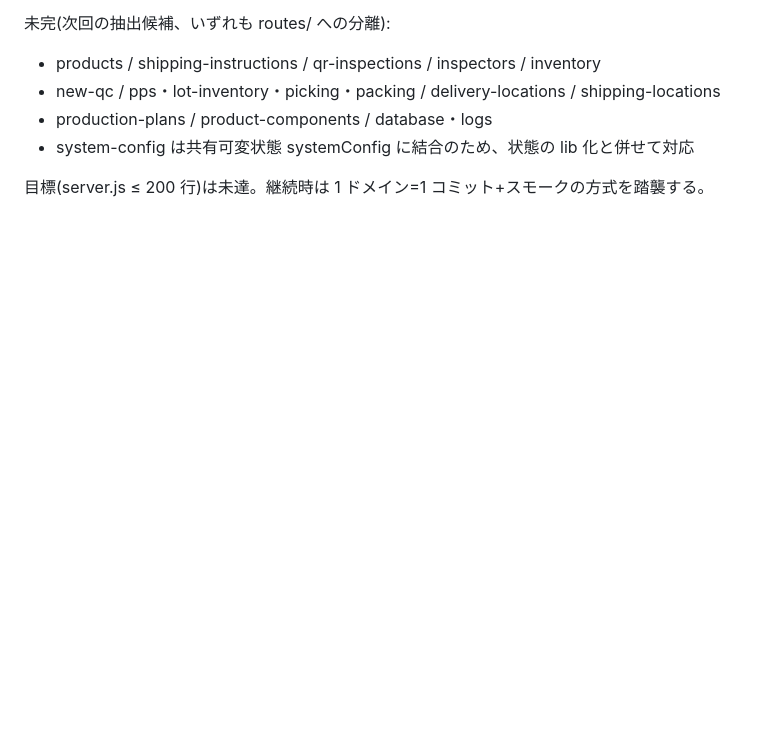
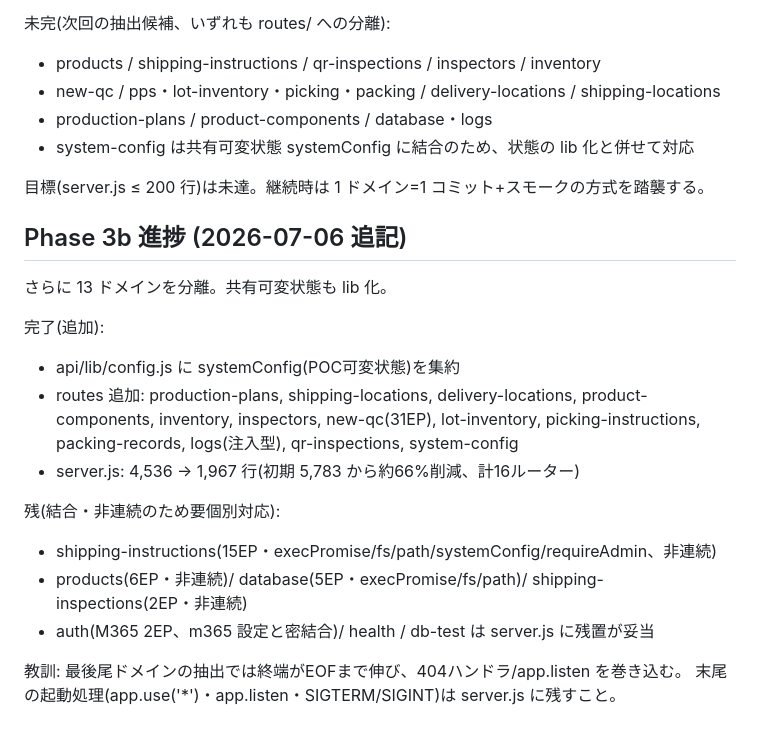
Before and after one commit to ytsutsumi30/grafana-setup-azure, a Markdown page: docs/tech-debt-execution-plan.md, the part around the change. GitHub-like rendering; blank space fills up the shorter version.

Commit message:
docs: record Phase 3b progress (16 routers, server.js -66%)

```diff
--- a/docs/tech-debt-execution-plan.md
+++ b/docs/tech-debt-execution-plan.md
@@ -170,3 +170,22 @@ D5(server.js 分割)は段階実施中。振る舞い不変・各段階スモー
 - system-config は共有可変状態 systemConfig に結合のため、状態の lib 化と併せて対応
 
 目標(server.js ≤ 200 行)は未達。継続時は 1 ドメイン=1 コミット+スモークの方式を踏襲する。
+
+## Phase 3b 進捗 (2026-07-06 追記)
+
+さらに 13 ドメインを分離。共有可変状態も lib 化。
+
+完了(追加):
+- api/lib/config.js に systemConfig(POC可変状態)を集約
+- routes 追加: production-plans, shipping-locations, delivery-locations, product-components,
+  inventory, inspectors, new-qc(31EP), lot-inventory, picking-instructions, packing-records,
+  logs(注入型), qr-inspections, system-config
+- server.js: 4,536 → 1,967 行(初期 5,783 から約66%削減、計16ルーター)
+
+残(結合・非連続のため要個別対応):
+- shipping-instructions(15EP・execPromise/fs/path/systemConfig/requireAdmin、非連続)
+- products(6EP・非連続)/ database(5EP・execPromise/fs/path)/ shipping-inspections(2EP・非連続)
+- auth(M365 2EP、m365 設定と密結合)/ health / db-test は server.js に残置が妥当
+
+教訓: 最後尾ドメインの抽出では終端がEOFまで伸び、404ハンドラ/app.listen を巻き込む。
+末尾の起動処理(app.use('*')・app.listen・SIGTERM/SIGINT)は server.js に残すこと。
```
